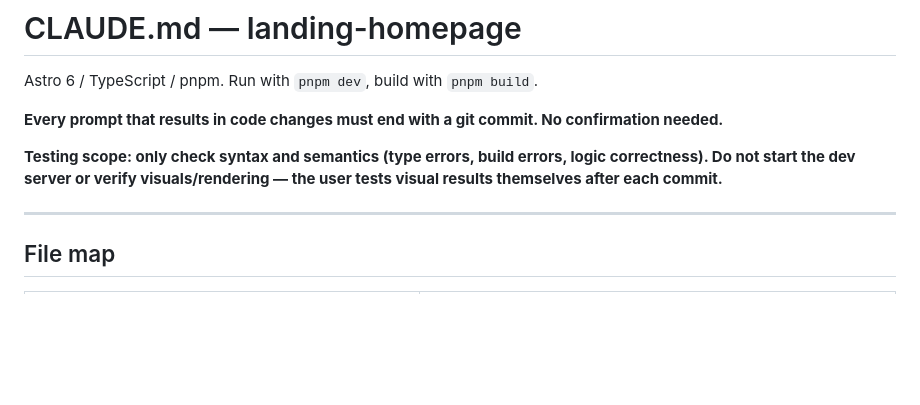
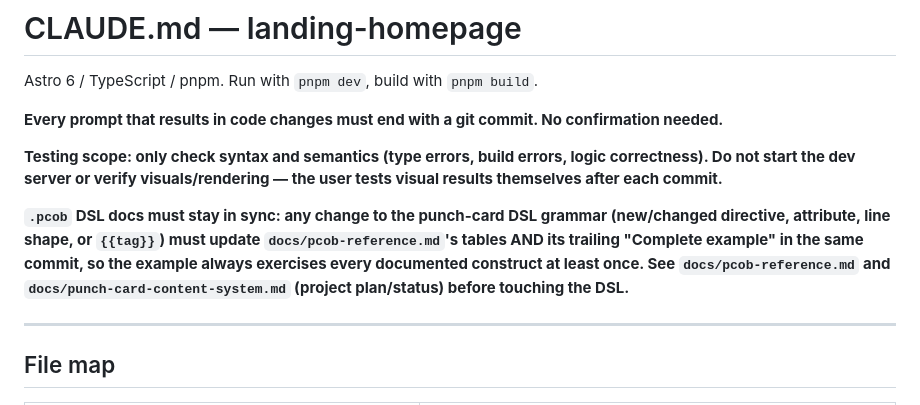
Before and after one commit to SuppenSeebi/landing-homepage, a Markdown page: CLAUDE.md, the part around the change. Rendered like a GitHub page; blank space fills up the shorter version.

```diff
--- a/CLAUDE.md
+++ b/CLAUDE.md
@@ -5,6 +5,8 @@ Astro 6 / TypeScript / pnpm. Run with `pnpm dev`, build with `pnpm build`.
 **Every prompt that results in code changes must end with a git commit. No confirmation needed.**
 
 **Testing scope: only check syntax and semantics (type errors, build errors, logic correctness). Do not start the dev server or verify visuals/rendering — the user tests visual results themselves after each commit.**
+
+**`.pcob` DSL docs must stay in sync: any change to the punch-card DSL grammar (new/changed directive, attribute, line shape, or `{{tag}}`) must update `docs/pcob-reference.md`'s tables AND its trailing "Complete example" in the same commit, so the example always exercises every documented construct at least once. See `docs/pcob-reference.md` and `docs/punch-card-content-system.md` (project plan/status) before touching the DSL.**
 
 ---
 
```
Also changed, not shown: docs/pcob-reference.md (+47 -0 lines).
